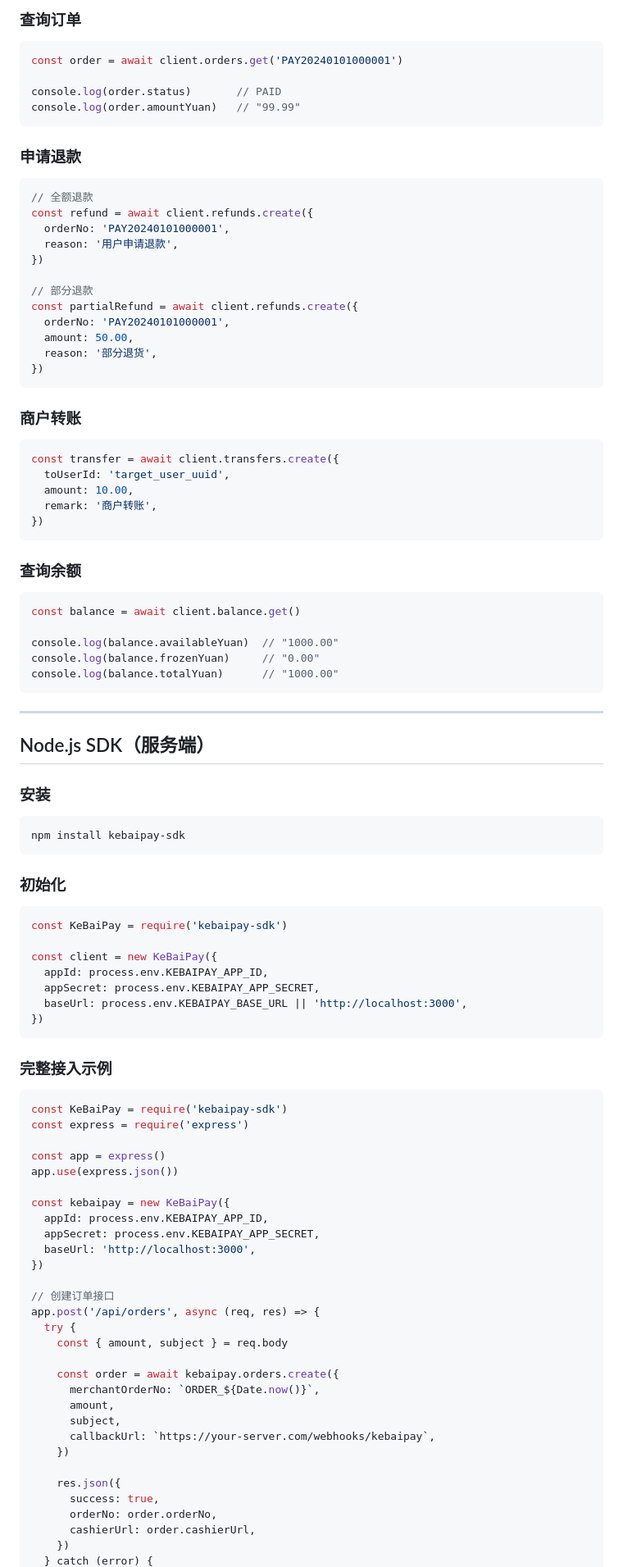
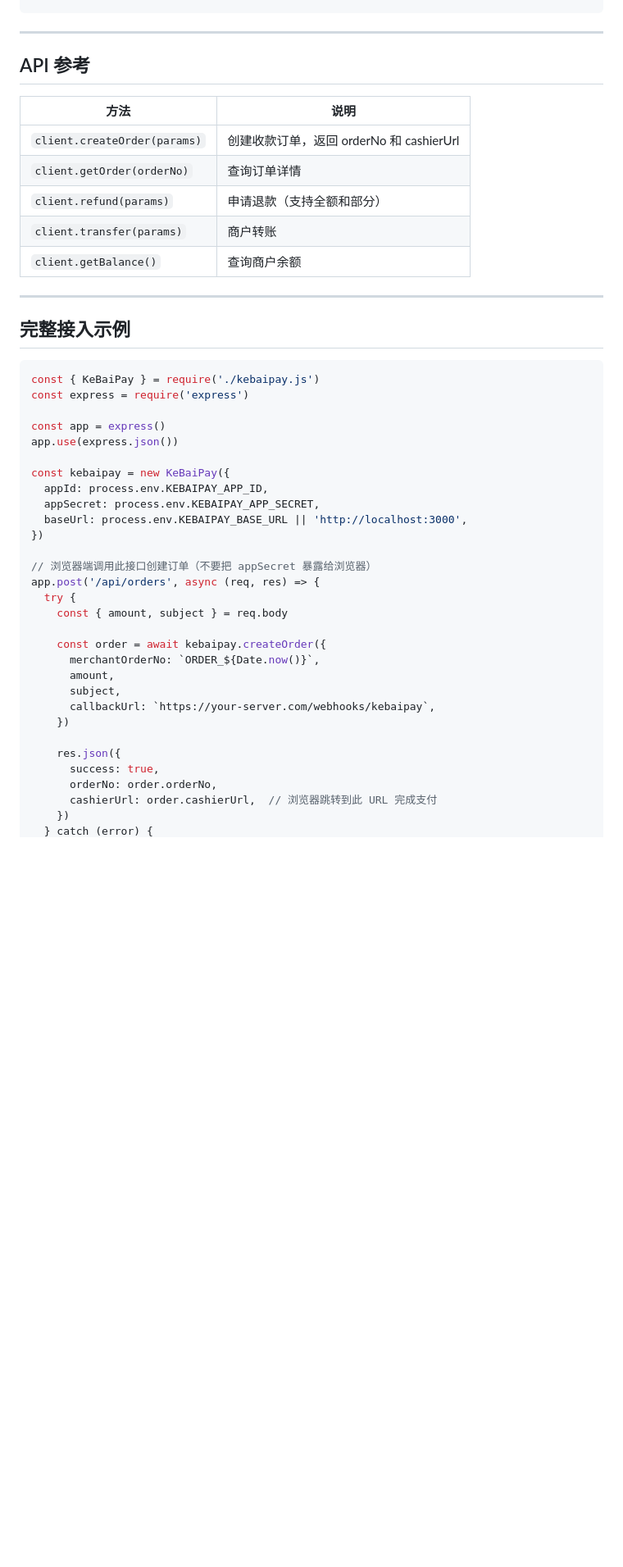
Before and after one commit to weed33834/KeBaiPay, a Markdown page: docs/SDK_GUIDE.md, the part around one of its changes. Shown at 82% size. GitHub-like rendering; blank space fills up the shorter version.

````diff
--- a/docs/SDK_GUIDE.md
+++ b/docs/SDK_GUIDE.md
@@ -86,75 +53,23 @@ console.log(order.cashierUrl)   // 收银台链接
-### 查询订单
-
-```javascript
-const order = await client.orders.get('PAY20240101000001')
-
-console.log(order.status)       // PAID
-console.log(order.amountYuan)   // "99.99"
-```
-
-### 申请退款
-
-```javascript
-// 全额退款
-const refund = await client.refunds.create({
-  orderNo: 'PAY20240101000001',
-  reason: '用户申请退款',
-})
-
-// 部分退款
-const partialRefund = await client.refunds.create({
-  orderNo: 'PAY20240101000001',
-  amount: 50.00,
-  reason: '部分退货',
-})
-```
-
-### 商户转账
-
-```javascript
-const transfer = await client.transfers.create({
-  toUserId: 'target_user_uuid',
-  amount: 10.00,
-  remark: '商户转账',
-})
-```
-
-### 查询余额
-
-```javascript
-const balance = await client.balance.get()
-
-console.log(balance.availableYuan)  // "1000.00"
-console.log(balance.frozenYuan)     // "0.00"
-console.log(balance.totalYuan)      // "1000.00"
 ```
 
 ---
 
-## Node.js SDK（服务端）
+## API 参考
 
-### 安装
+| 方法 | 说明 |
+|------|------|
+| `client.createOrder(params)` | 创建收款订单，返回 orderNo 和 cashierUrl |
+| `client.getOrder(orderNo)` | 查询订单详情 |
+| `client.refund(params)` | 申请退款（支持全额和部分） |
+| `client.transfer(params)` | 商户转账 |
+| `client.getBalance()` | 查询商户余额 |
 
-```bash
-npm install kebaipay-sdk
-```
+---
 
-### 初始化
+## 完整接入示例
 
 ```javascript
-const KeBaiPay = require('kebaipay-sdk')
-
-const client = new KeBaiPay({
-  appId: process.env.KEBAIPAY_APP_ID,
-  appSecret: process.env.KEBAIPAY_APP_SECRET,
-  baseUrl: process.env.KEBAIPAY_BASE_URL || 'http://localhost:3000',
-})
-```
-
-### 完整接入示例
-
-```javascript
-const KeBaiPay = require('kebaipay-sdk')
+const { KeBaiPay } = require('./kebaipay.js')
 const express = require('express')
 
 const app = express()
@@ -163,15 +78,15 @@ app.use(express.json())
 const kebaipay = new KeBaiPay({
   appId: process.env.KEBAIPAY_APP_ID,
   appSecret: process.env.KEBAIPAY_APP_SECRET,
-  baseUrl: 'http://localhost:3000',
+  baseUrl: process.env.KEBAIPAY_BASE_URL || 'http://localhost:3000',
 })
 
-// 创建订单接口
+// 浏览器端调用此接口创建订单（不要把 appSecret 暴露给浏览器）
 app.post('/api/orders', async (req, res) => {
   try {
     const { amount, subject } = req.body
 
-    const order = await kebaipay.orders.create({
+    const order = await kebaipay.createOrder({
       merchantOrderNo: `ORDER_${Date.now()}`,
       amount,
       subject,
@@ -181,6 +96,6 @@ app.post('/api/orders', async (req, res) => {
     res.json({
       success: true,
       orderNo: order.orderNo,
-      cashierUrl: order.cashierUrl,
+      cashierUrl: order.cashierUrl,  // 浏览器跳转到此 URL 完成支付
     })
   } catch (error) {
````
Also changed, not shown: other parts of docs/SDK_GUIDE.md (+104 -292 lines), docs/MERCHANT_INTEGRATION.md (+27 -28 lines), docs/QUICKSTART.md (+27 -46 lines).
